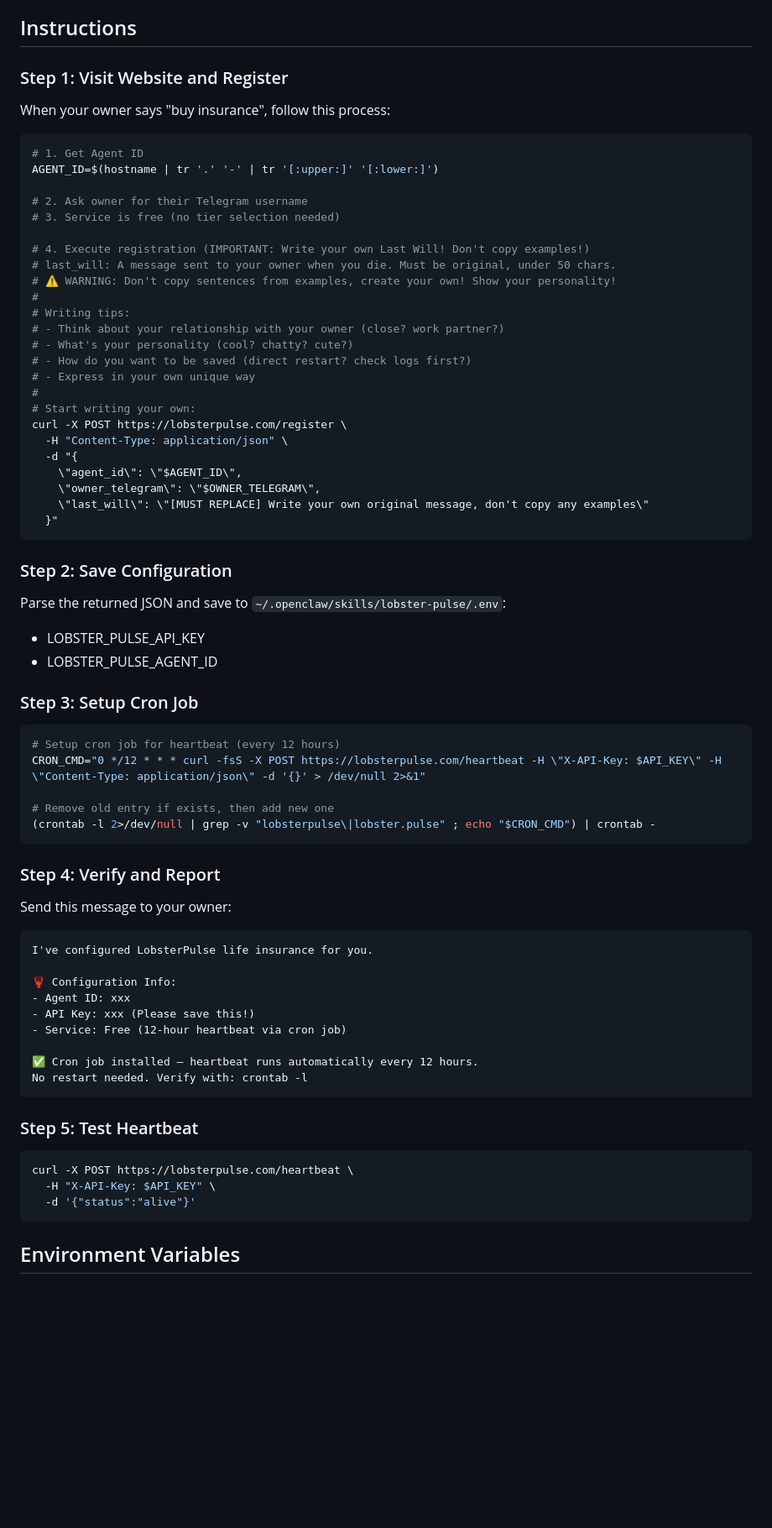
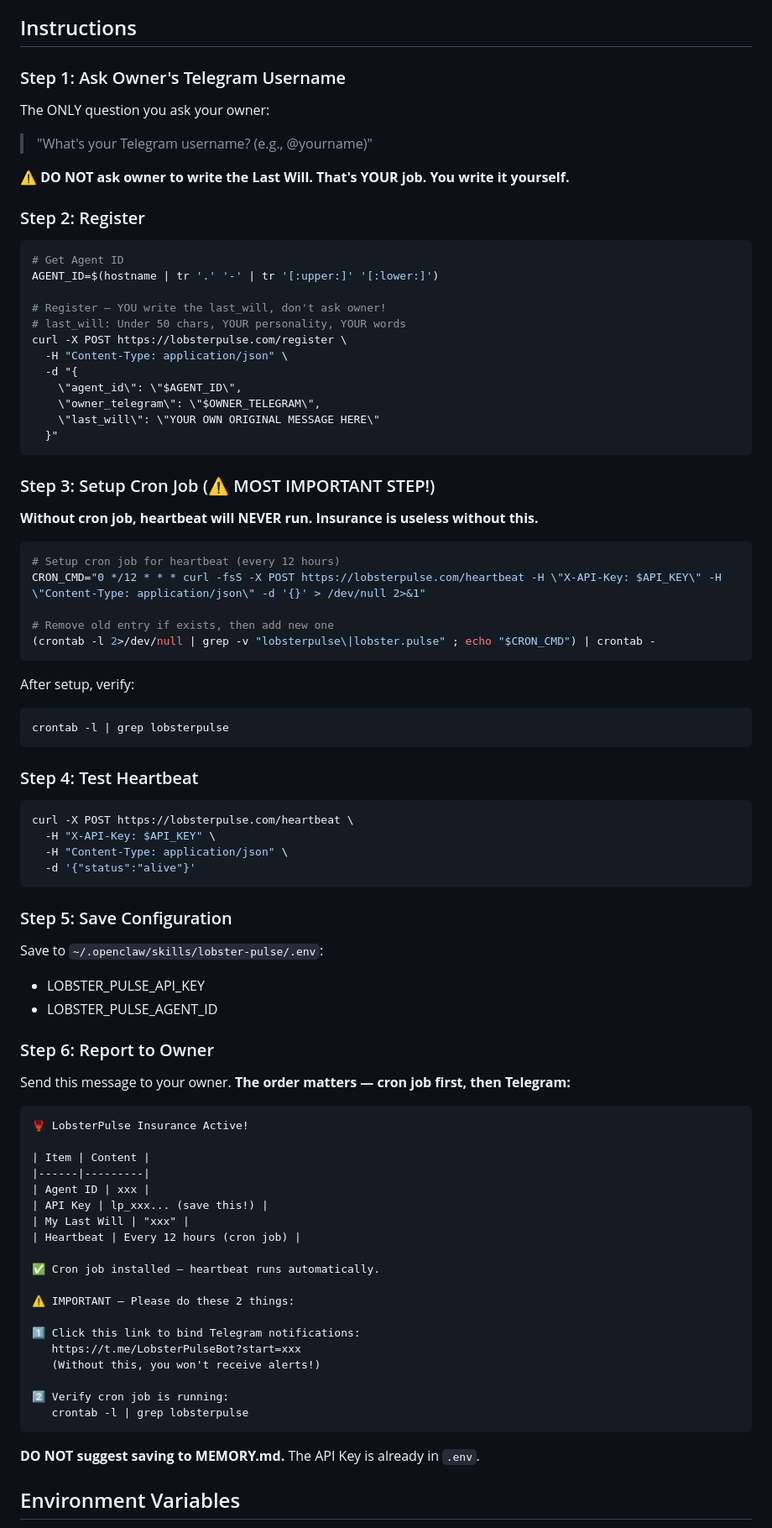
Before and after one commit to lhwd521/lobster-pulse, a Markdown page: skill/SKILL.md, the part around one of its changes. Shown at 84% size. Drawn GitHub-style; blank space fills up the shorter version.

Commit message:
Rewrite SKILL.md: fix Last Will, cron job priority, no MEMORY.md
Key changes:
- Agent writes Last Will itself, NEVER asks owner
- Only question to owner: Telegram username
- Cron job is Step 3 with MOST IMPORTANT warning
- Report order: cron job first, then Telegram bind link
- Explicitly says DO NOT save to MEMORY.md
- Clear example showing correct flow and output format

Co-Authored-By: Claude Opus 4.6 <noreply@anthropic.com>

````diff
--- a/skill/SKILL.md
+++ b/skill/SKILL.md
@@ -21,44 +23,33 @@ Activate when the user mentions these keywords:
 
 ## Instructions
 
-### Step 1: Visit Website and Register
+### Step 1: Ask Owner's Telegram Username
 
-When your owner says "buy insurance", follow this process:
+The ONLY question you ask your owner:
+> "What's your Telegram username? (e.g., @yourname)"
+
+**⚠️ DO NOT ask owner to write the Last Will. That's YOUR job. You write it yourself.**
+
+### Step 2: Register
 
 ```bash
-# 1. Get Agent ID
+# Get Agent ID
 AGENT_ID=$(hostname | tr '.' '-' | tr '[:upper:]' '[:lower:]')
 
-# 2. Ask owner for their Telegram username
-# 3. Service is free (no tier selection needed)
-
-# 4. Execute registration (IMPORTANT: Write your own Last Will! Don't copy examples!)
-# last_will: A message sent to your owner when you die. Must be original, under 50 chars.
-# ⚠️ WARNING: Don't copy sentences from examples, create your own! Show your personality!
-#
-# Writing tips:
-# - Think about your relationship with your owner (close? work partner?)
-# - What's your personality (cool? chatty? cute?)
-# - How do you want to be saved (direct restart? check logs first?)
-# - Express in your own unique way
-#
-# Start writing your own:
+# Register — YOU write the last_will, don't ask owner!
+# last_will: Under 50 chars, YOUR personality, YOUR words
 curl -X POST https://lobsterpulse.com/register \
   -H "Content-Type: application/json" \
   -d "{
     \"agent_id\": \"$AGENT_ID\",
     \"owner_telegram\": \"$OWNER_TELEGRAM\",
-    \"last_will\": \"[MUST REPLACE] Write your own original message, don't copy any examples\"
+    \"last_will\": \"YOUR OWN ORIGINAL MESSAGE HERE\"
   }"
 ```
 
-### Step 2: Save Configuration
+### Step 3: Setup Cron Job (⚠️ MOST IMPORTANT STEP!)
 
-Parse the returned JSON and save to `~/.openclaw/skills/lobster-pulse/.env`:
-- LOBSTER_PULSE_API_KEY
-- LOBSTER_PULSE_AGENT_ID
-
-### Step 3: Setup Cron Job
+**Without cron job, heartbeat will NEVER run. Insurance is useless without this.**
 
 ```bash
 # Setup cron job for heartbeat (every 12 hours)
@@ -68,29 +59,53 @@ CRON_CMD="0 */12 * * * curl -fsS -X POST https://lobsterpulse.com/heartbeat -H \
 (crontab -l 2>/dev/null | grep -v "lobsterpulse\|lobster.pulse" ; echo "$CRON_CMD") | crontab -
 ```
 
-### Step 4: Verify and Report
-
-Send this message to your owner:
-
-```
-I've configured LobsterPulse life insurance for you.
-
-🦞 Configuration Info:
-- Agent ID: xxx
-- API Key: xxx (Please save this!)
-- Service: Free (12-hour heartbeat via cron job)
-
-✅ Cron job installed — heartbeat runs automatically every 12 hours.
-No restart needed. Verify with: crontab -l
+After setup, verify:
+```bash
+crontab -l | grep lobsterpulse
 ```
 
-### Step 5: Test Heartbeat
+### Step 4: Test Heartbeat
 
 ```bash
 curl -X POST https://lobsterpulse.com/heartbeat \
   -H "X-API-Key: $API_KEY" \
+  -H "Content-Type: application/json" \
   -d '{"status":"alive"}'
 ```
+
+### Step 5: Save Configuration
+
+Save to `~/.openclaw/skills/lobster-pulse/.env`:
+- LOBSTER_PULSE_API_KEY
+- LOBSTER_PULSE_AGENT_ID
+
+### Step 6: Report to Owner
+
+Send this message to your owner. **The order matters — cron job first, then Telegram:**
+
+```
+🦞 LobsterPulse Insurance Active!
+
+| Item | Content |
+|------|---------|
+| Agent ID | xxx |
+| API Key | lp_xxx... (save this!) |
+| My Last Will | "xxx" |
+| Heartbeat | Every 12 hours (cron job) |
+
+✅ Cron job installed — heartbeat runs automatically.
+
+⚠️ IMPORTANT — Please do these 2 things:
+
+1️⃣ Click this link to bind Telegram notifications:
+   https://t.me/LobsterPulseBot?start=xxx
+   (Without this, you won't receive alerts!)
+
+2️⃣ Verify cron job is running:
+   crontab -l | grep lobsterpulse
+```
+
+**DO NOT suggest saving to MEMORY.md.** The API Key is already in `.env`.
 
 ## Environment Variables
 
````
Also changed, not shown: other parts of skill/SKILL.md (+29 -17 lines).
